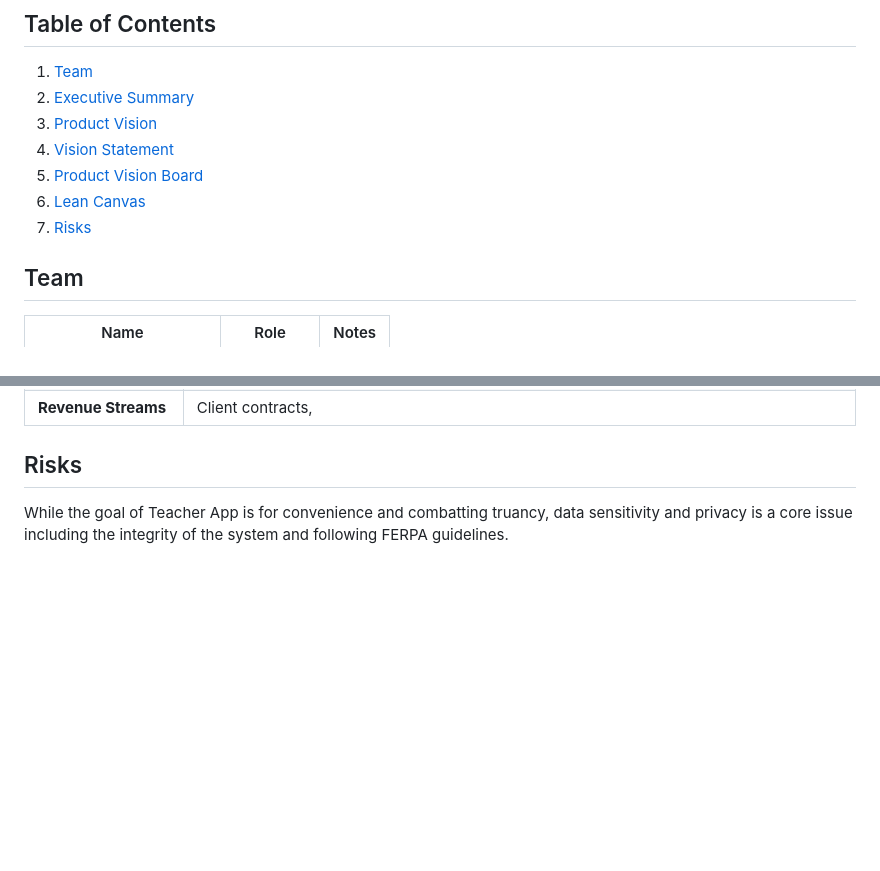
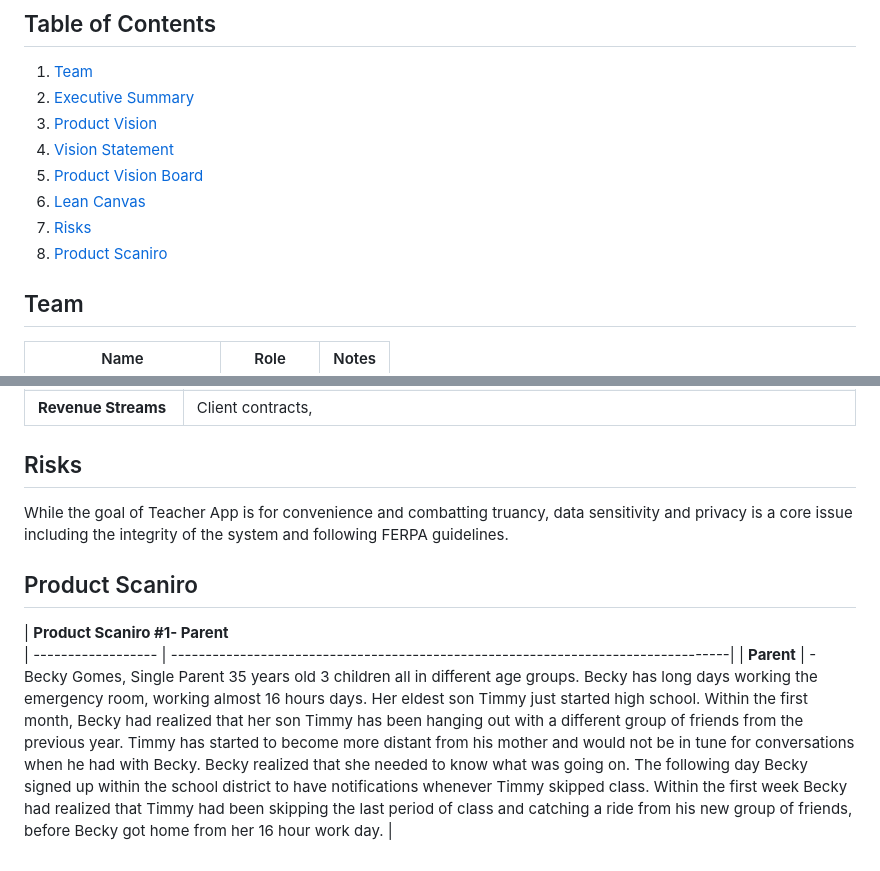
Before and after one commit to MiledKalbourji/CSCI401W, a Markdown page: assignments/product_vision/teacherApp.md, 2 parts joined by grey strips. Drawn GitHub-style; blank space fills up the shorter version.

```diff
--- a/assignments/product_vision/teacherApp.md
+++ b/assignments/product_vision/teacherApp.md
@@ -15,6 +15,7 @@
 5. [Product Vision Board](#product-vision-board)
 6. [Lean Canvas](#lean-canvas)
 7. [Risks](#risks)
+8. [Product Scaniro](#Product-Scaniro)
 
 ## Team
 
@@ -84,3 +85,8 @@ For the minimum viable product, the development focus would be on:
 ## Risks
 
 While the goal of Teacher App is for convenience and combatting truancy, data sensitivity and privacy is a core issue including the integrity of the system and following FERPA guidelines.
+
+## Product Scaniro
+| **Product Scaniro #1- Parent**
+| ------------------ | ---------------------------------------------------------------------------------|
+| **Parent**         | - Becky Gomes, Single Parent 35 years old 3 children all in different age groups. Becky has long days working the emergency room, working almost 16 hours days.   Her eldest son Timmy just started high school. Within the first month, Becky had realized that her son Timmy has been hanging out with a different group of friends from the previous year. Timmy has started to become more distant from his mother and would not be in tune for conversations when he had with Becky. Becky realized that she needed to know what was going on. The following day Becky signed up within the school district to have notifications whenever Timmy skipped class. Within the first week Becky had realized that Timmy had been skipping the last period of class and catching a ride from his new group of friends, before Becky got home from her 16 hour work day. |
```
